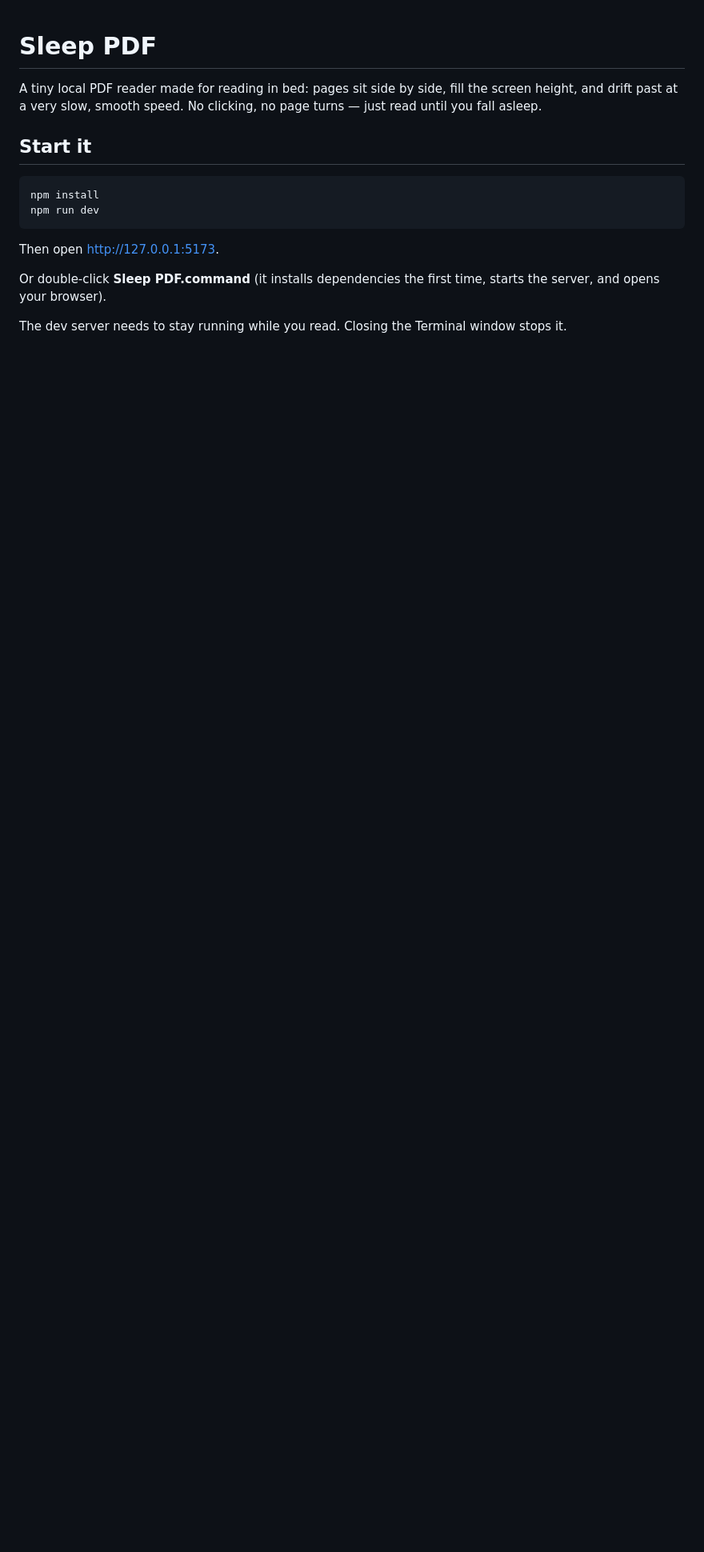
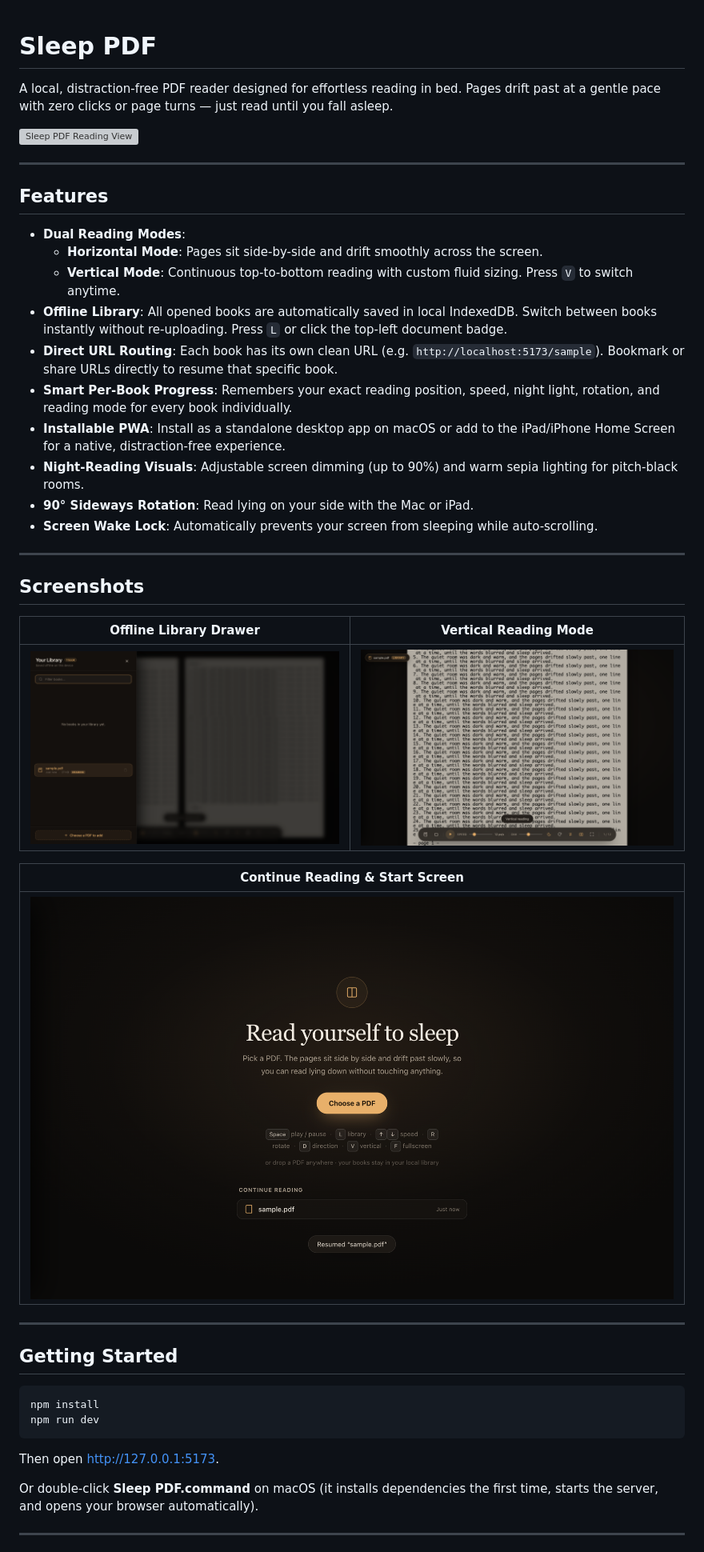
Before and after one commit to Mohammed-Alama/sleeping-reader, a Markdown page: README.md, the part around one of its changes. Shown at 80% size. Drawn GitHub-style; pictures changed too: media/empty-state.png (added), media/library-drawer.png (added), media/vertical-reading.png (added); blank space fills up the shorter version; grey boxes are pictures that could not be loaded.

Commit message:
docs: add screenshots and comprehensive feature documentation to README

````diff
--- a/README.md
+++ b/README.md
@@ -1,10 +1,39 @@
 # Sleep PDF
 
-A tiny local PDF reader made for reading in bed: pages sit side by side, fill the
-screen height, and drift past at a very slow, smooth speed. No clicking, no page
-turns — just read until you fall asleep.
+A local, distraction-free PDF reader designed for effortless reading in bed. Pages drift past at a gentle pace with zero clicks or page turns — just read until you fall asleep.
 
-## Start it
+![Sleep PDF Reading View](media/reader-hero.png)
+
+---
+
+## Features
+
+- **Dual Reading Modes**:
+  - **Horizontal Mode**: Pages sit side-by-side and drift smoothly across the screen.
+  - **Vertical Mode**: Continuous top-to-bottom reading with custom fluid sizing. Press `V` to switch anytime.
+- **Offline Library**: All opened books are automatically saved in local IndexedDB. Switch between books instantly without re-uploading. Press `L` or click the top-left document badge.
+- **Direct URL Routing**: Each book has its own clean URL (e.g. `http://localhost:5173/sample`). Bookmark or share URLs directly to resume that specific book.
+- **Smart Per-Book Progress**: Remembers your exact reading position, speed, night light, rotation, and reading mode for every book individually.
+- **Installable PWA**: Install as a standalone desktop app on macOS or add to the iPad/iPhone Home Screen for a native, distraction-free experience.
+- **Night-Reading Visuals**: Adjustable screen dimming (up to 90%) and warm sepia lighting for pitch-black rooms.
+- **90° Sideways Rotation**: Read lying on your side with the Mac or iPad.
+- **Screen Wake Lock**: Automatically prevents your screen from sleeping while auto-scrolling.
+
+---
+
+## Screenshots
+
+| Offline Library Drawer | Vertical Reading Mode |
+|:---:|:---:|
+| ![Library Drawer](media/library-drawer.png) | ![Vertical Reading](media/vertical-reading.png) |
+
+| Continue Reading & Start Screen |
+|:---:|
+| ![Empty State](media/empty-state.png) |
+
+---
+
+## Getting Started
 
 ```bash
 npm install
@@ -13,9 +42,7 @@ npm run dev
 
 Then open <http://127.0.0.1:5173>.
 
-Or double-click **Sleep PDF.command** (it installs dependencies the first time,
-starts the server, and opens your browser).
+Or double-click **Sleep PDF.command** on macOS (it installs dependencies the first time, starts the server, and opens your browser automatically).
 
-The dev server needs to stay running while you read. Closing the Terminal window
-stops it.
+---
 
````
Also changed, not shown: other parts of README.md (+34 -65 lines), 1 other file.
